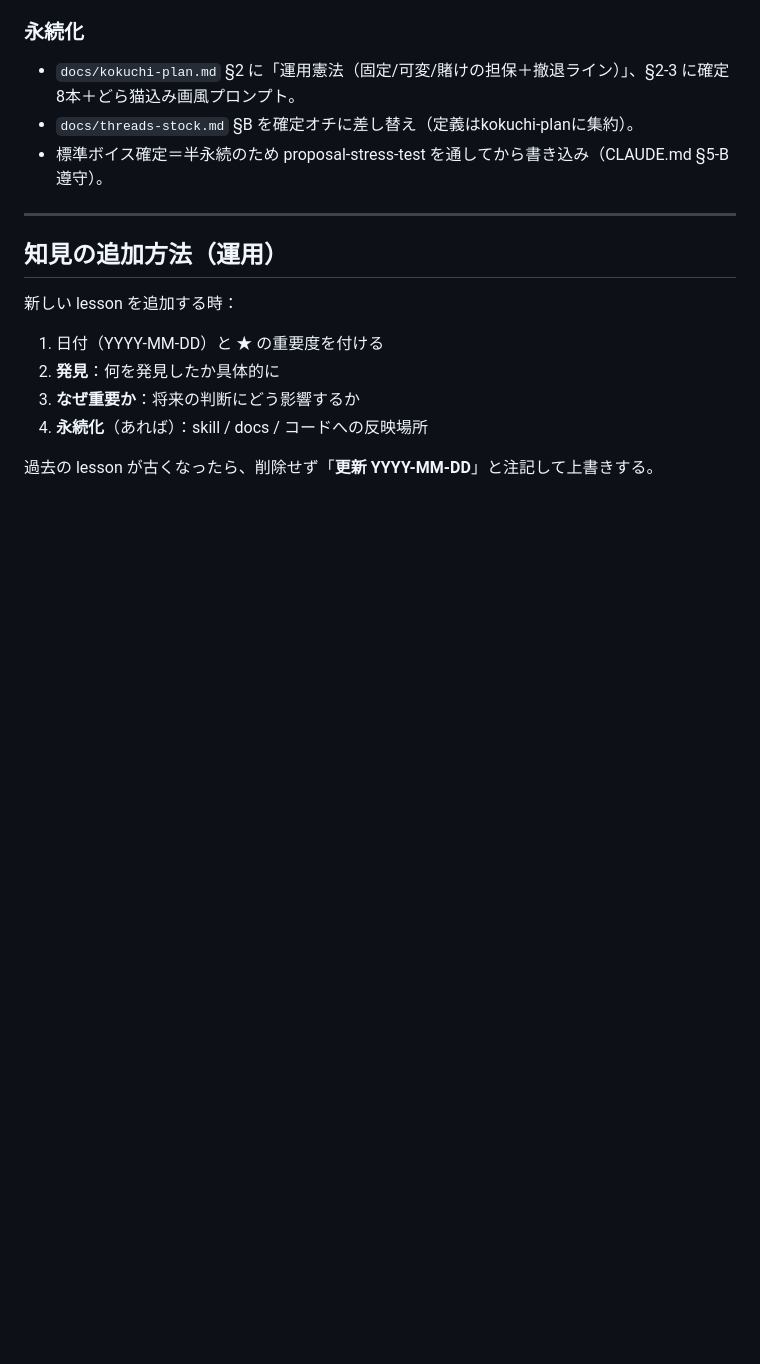
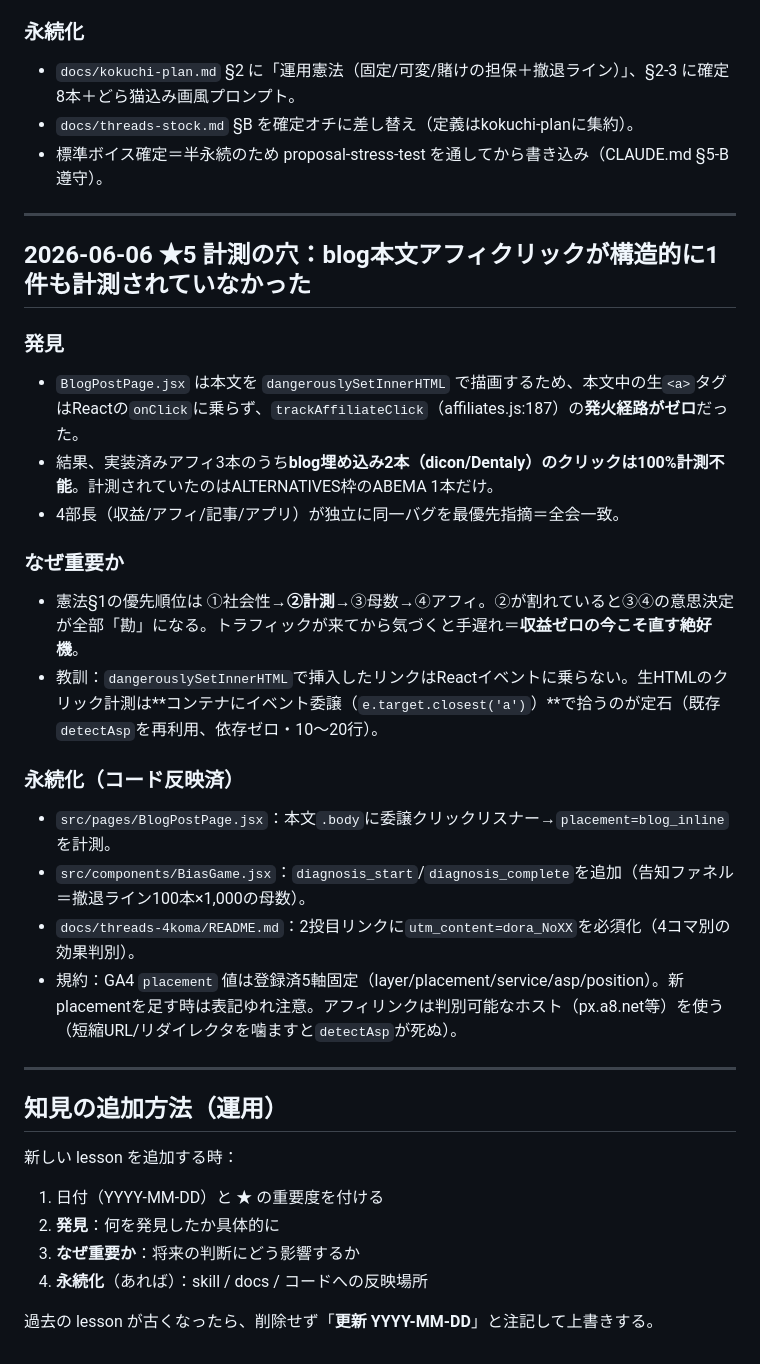
Before and after one commit to toshioshintani-sys/subsuku-yameta-web, a Markdown page: docs/lessons.md, the part around the change. Rendered like a GitHub page; blank space fills up the shorter version.

Commit message:
lessons: 計測ギャップ（blog本文アフィクリック未計測）の発見と修正を記録
Co-Authored-By: Claude Opus 4.8 (1M context) <noreply@anthropic.com>

```diff
--- a/docs/lessons.md
+++ b/docs/lessons.md
@@ -927,6 +927,25 @@ A8 dicon乱視用（s00000019683002・報酬「初回定期購入2,000円」）
 
 ---
 
+## 2026-06-06 ★5 計測の穴：blog本文アフィクリックが構造的に1件も計測されていなかった
+
+### 発見
+- `BlogPostPage.jsx` は本文を `dangerouslySetInnerHTML` で描画するため、本文中の生`<a>`タグはReactの`onClick`に乗らず、`trackAffiliateClick`（affiliates.js:187）の**発火経路がゼロ**だった。
+- 結果、実装済みアフィ3本のうち**blog埋め込み2本（dicon/Dentaly）のクリックは100%計測不能**。計測されていたのはALTERNATIVES枠のABEMA 1本だけ。
+- 4部長（収益/アフィ/記事/アプリ）が独立に同一バグを最優先指摘＝全会一致。
+
+### なぜ重要か
+- 憲法§1の優先順位は ①社会性→**②計測**→③母数→④アフィ。②が割れていると③④の意思決定が全部「勘」になる。トラフィックが来てから気づくと手遅れ＝**収益ゼロの今こそ直す絶好機**。
+- 教訓：`dangerouslySetInnerHTML`で挿入したリンクはReactイベントに乗らない。生HTMLのクリック計測は**コンテナにイベント委譲（`e.target.closest('a')`）**で拾うのが定石（既存`detectAsp`を再利用、依存ゼロ・10〜20行）。
+
+### 永続化（コード反映済）
+- `src/pages/BlogPostPage.jsx`：本文`.body`に委譲クリックリスナー→`placement=blog_inline`を計測。
+- `src/components/BiasGame.jsx`：`diagnosis_start`/`diagnosis_complete`を追加（告知ファネル＝撤退ライン100本×1,000の母数）。
+- `docs/threads-4koma/README.md`：2投目リンクに`utm_content=dora_NoXX`を必須化（4コマ別の効果判別）。
+- 規約：GA4 `placement` 値は登録済5軸固定（layer/placement/service/asp/position）。新placementを足す時は表記ゆれ注意。アフィリンクは判別可能なホスト（px.a8.net等）を使う（短縮URL/リダイレクタを噛ますと`detectAsp`が死ぬ）。
+
+---
+
 ## 知見の追加方法（運用）
 
 新しい lesson を追加する時：
```
